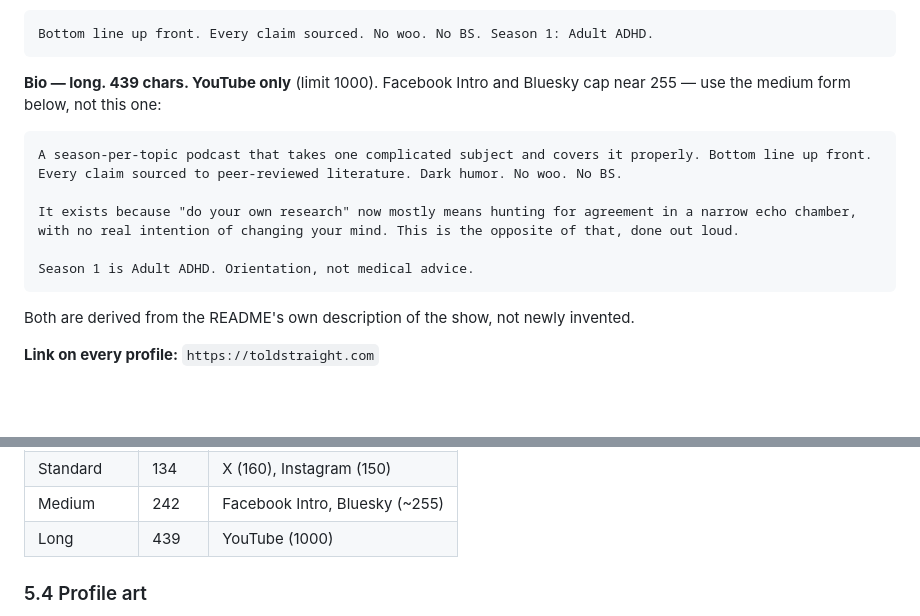
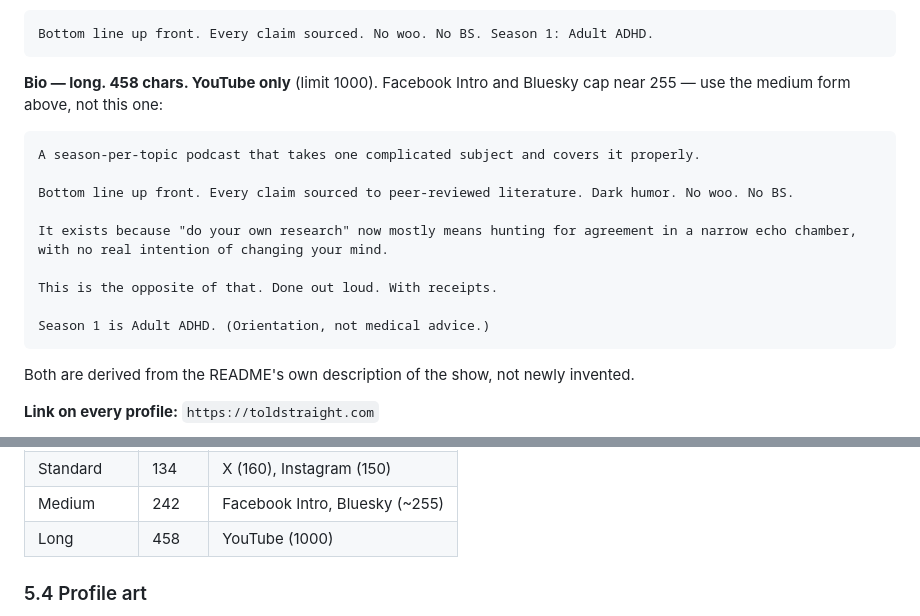
Before and after one commit to Jared-Godar/audio-lab, a Markdown page: docs/social-handle-availability-and-registration.md, 2 parts joined by grey strips. Rendered like a GitHub page; blank space fills up the shorter version.

Commit message:
WIP: long bio final — paragraph breaks, 'With receipts', parenthetical disclaimer (PR to follow)

````diff
--- a/docs/social-handle-availability-and-registration.md
+++ b/docs/social-handle-availability-and-registration.md
@@ -384,15 +384,19 @@ opening clause: the topic is what converts a visitor, the framing is not.
 Bottom line up front. Every claim sourced. No woo. No BS. Season 1: Adult ADHD.
 ```
 
-**Bio — long. 439 chars. YouTube only** (limit 1000). Facebook Intro and Bluesky
-cap near 255 — use the medium form below, not this one:
+**Bio — long. 458 chars. YouTube only** (limit 1000). Facebook Intro and Bluesky
+cap near 255 — use the medium form above, not this one:
 
 ```text
-A season-per-topic podcast that takes one complicated subject and covers it properly. Bottom line up front. Every claim sourced to peer-reviewed literature. Dark humor. No woo. No BS.
+A season-per-topic podcast that takes one complicated subject and covers it properly.
 
-It exists because "do your own research" now mostly means hunting for agreement in a narrow echo chamber, with no real intention of changing your mind. This is the opposite of that, done out loud.
+Bottom line up front. Every claim sourced to peer-reviewed literature. Dark humor. No woo. No BS.
 
-Season 1 is Adult ADHD. Orientation, not medical advice.
+It exists because "do your own research" now mostly means hunting for agreement in a narrow echo chamber, with no real intention of changing your mind.
+
+This is the opposite of that. Done out loud. With receipts.
+
+Season 1 is Adult ADHD. (Orientation, not medical advice.)
 ```
 
 Both are derived from the README's own description of the show, not newly invented.
@@ -427,7 +431,7 @@ platform's own counter or stated limit:
 | TikTok short | 79 | TikTok (~80) |
 | Standard | 134 | X (160), Instagram (150) |
 | Medium | 242 | Facebook Intro, Bluesky (~255) |
-| Long | 439 | YouTube (1000) |
+| Long | 458 | YouTube (1000) |
 
 ### 5.4 Profile art
 
````
